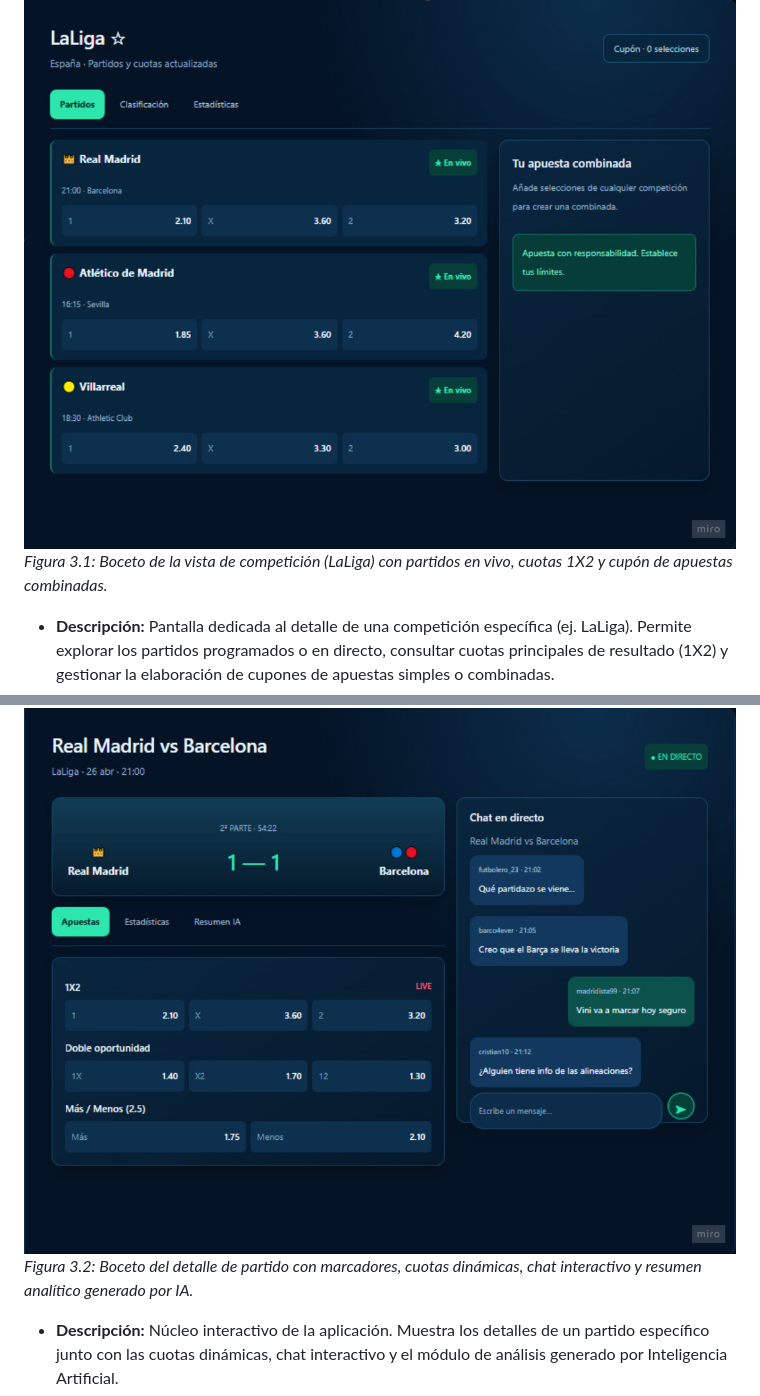
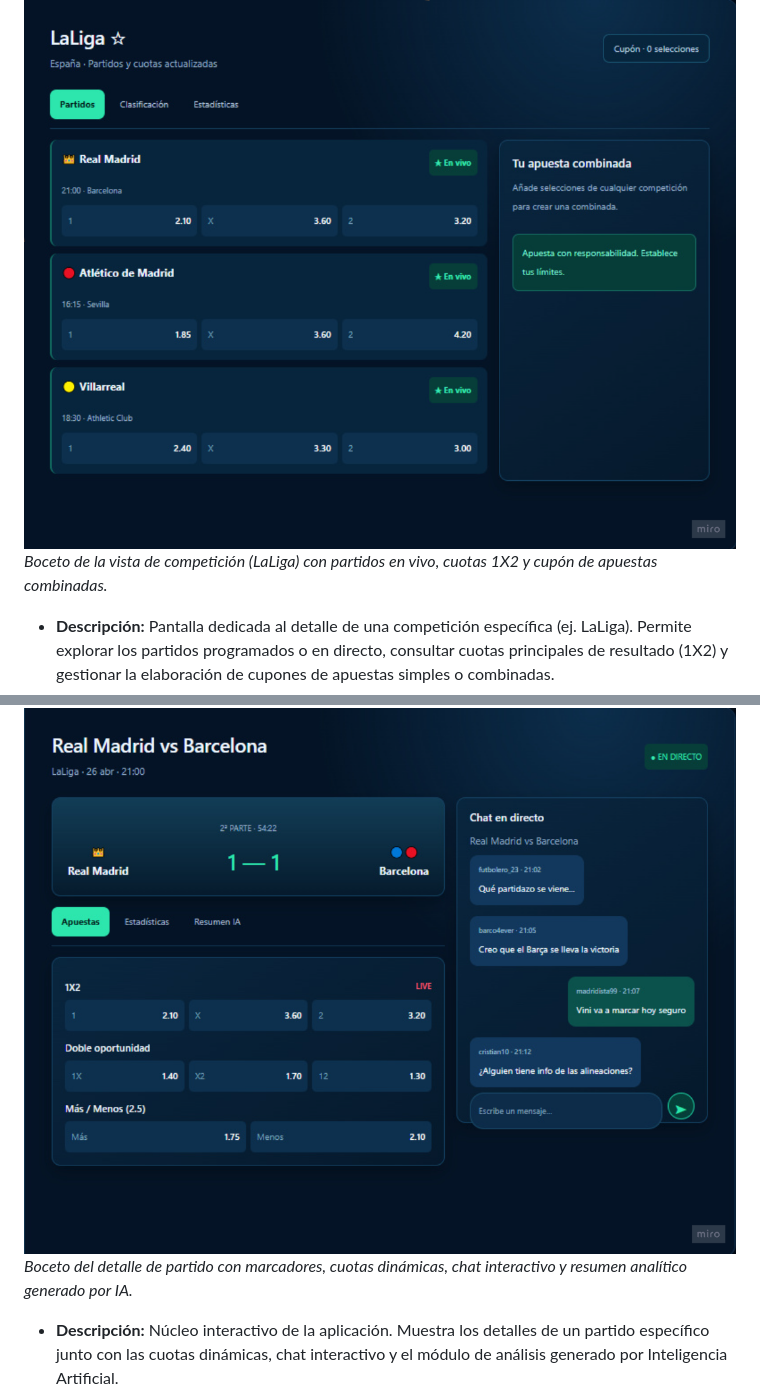
Before and after one commit to codeurjc-students/2026-BetSphere, a Markdown page: README.md, 2 parts joined by grey strips. GitHub-like rendering.

```diff
--- a/README.md
+++ b/README.md
@@ -15,7 +15,7 @@ A la experiencia de pronósticos se suma un componente social y de análisis, ya
 #### 1. Vista de competición (Competition)
 
 ![Competition](docs/images/Competition.png)
-*Figura 3.1: Boceto de la vista de competición (LaLiga) con partidos en vivo, cuotas 1X2 y cupón de apuestas combinadas.*
+*Boceto de la vista de competición (LaLiga) con partidos en vivo, cuotas 1X2 y cupón de apuestas combinadas.*
 
 * **Descripción:** Pantalla dedicada al detalle de una competición específica (ej. LaLiga). Permite explorar los partidos programados o en directo, consultar cuotas principales de resultado (1X2) y gestionar la elaboración de cupones de apuestas simples o combinadas.
 * **Componentes clave:** Encabezado de torneo con opción a favoritos, pestañas de navegación (Partidos, Clasificación, Estadísticas), tarjetas de partidos con indicador "En vivo", cupón lateral interactivo y recordatorio de juego responsable.
@@ -23,7 +23,7 @@ A la experiencia de pronósticos se suma un componente social y de análisis, ya
 #### 2. Evento, Apuestas e Inteligencia Artificial (Bet & Match + IA Summary)
 
 ![Match](docs/images/Match.png)
-*Figura 3.2: Boceto del detalle de partido con marcadores, cuotas dinámicas, chat interactivo y resumen analítico generado por IA.*
+*Boceto del detalle de partido con marcadores, cuotas dinámicas, chat interactivo y resumen analítico generado por IA.*
 
 * **Descripción:** Núcleo interactivo de la aplicación. Muestra los detalles de un partido específico junto con las cuotas dinámicas, chat interactivo y el módulo de análisis generado por Inteligencia Artificial.
 * **Componentes clave:** Marcador en directo, cuotas de apuestas, chat interactivo de la comunidad y recuadro de resumen/predicción que generará la IA.
```
Also changed, not shown: other parts of README.md (+2 -2 lines), docs/AI_USAGE.md (+33 -1 lines).
